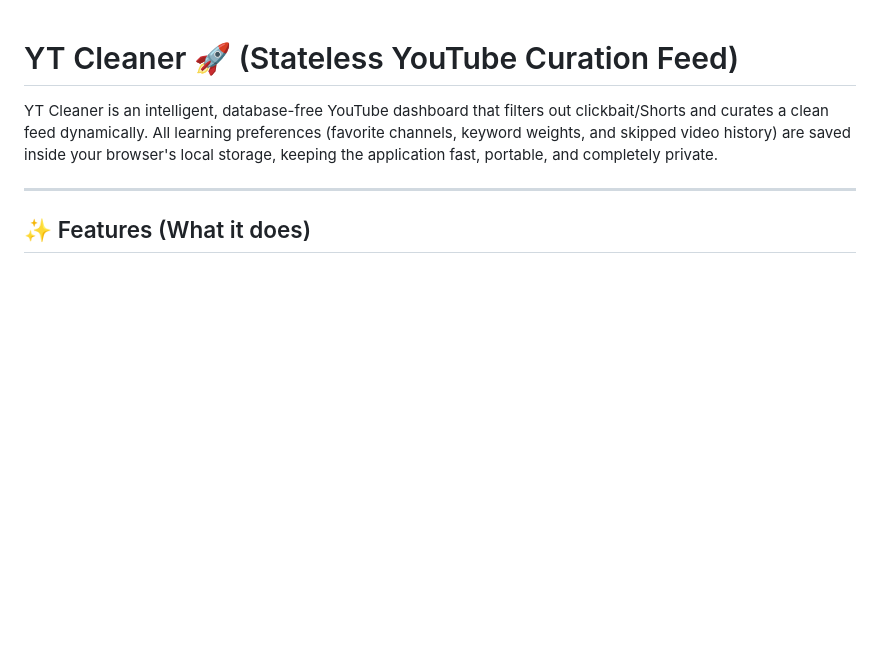
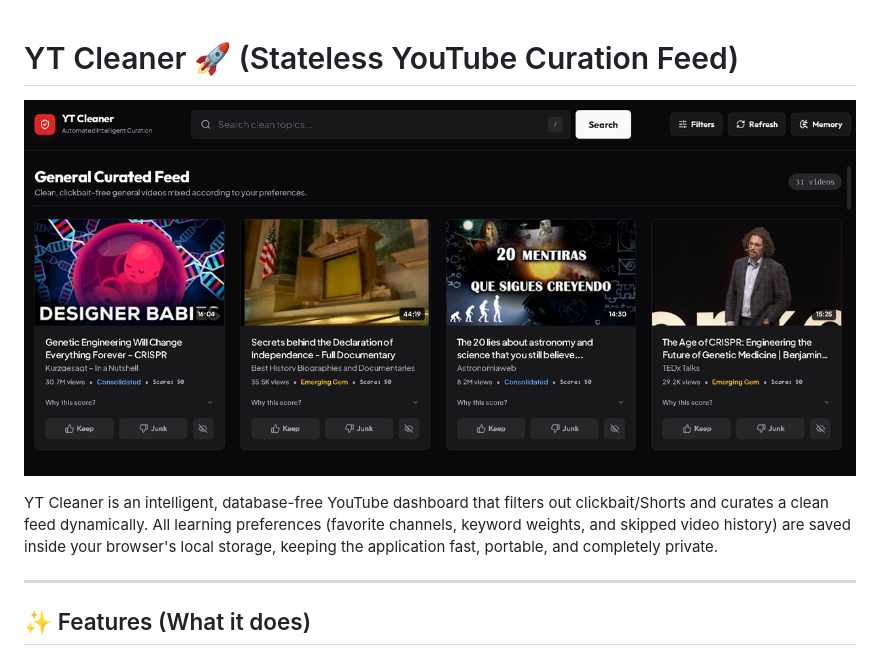
Before and after one commit to PabloAballe/yt-cleaner, a Markdown page: README.md, the part around the change. GitHub-like rendering; pictures changed too: screenshot.png (added); blank space fills up the shorter version.

```diff
--- a/README.md
+++ b/README.md
@@ -1,4 +1,6 @@
 # YT Cleaner 🚀 (Stateless YouTube Curation Feed)
+
+![YT Cleaner Dashboard](screenshot.png)
 
 YT Cleaner is an intelligent, database-free YouTube dashboard that filters out clickbait/Shorts and curates a clean feed dynamically. All learning preferences (favorite channels, keyword weights, and skipped video history) are saved inside your browser's local storage, keeping the application fast, portable, and completely private.
 
```
Also changed, not shown: static/favicon.png (added), 3 other files.
